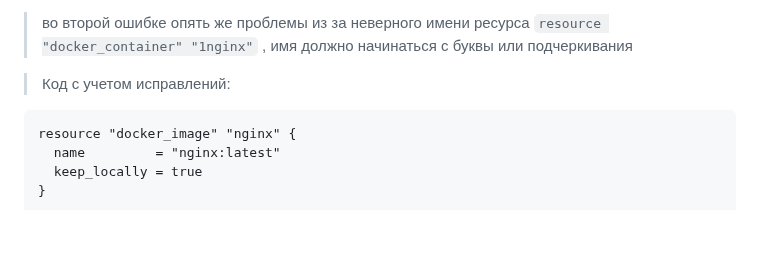
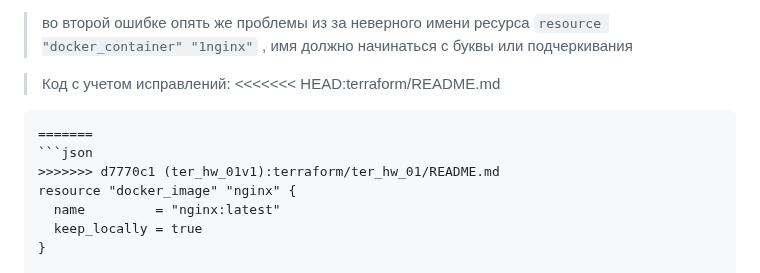
Before and after one commit to YTimashev/devops-netology, a Markdown page: terraform/README.md, the part around the change. Drawn GitHub-style; blank space fills up the shorter version.

Commit message:
ter_hw_01v1.4

````diff
--- a/terraform/README.md
+++ b/terraform/README.md
@@ -54,7 +54,11 @@ Docker version 20.10.22, build 3a2c30b
 > во второй ошибке опять же проблемы из за неверного имени ресурса ```resource "docker_container" "1nginx"``` , имя должно начинаться с буквы или подчеркивания
 
 >Код с учетом исправлений:
+<<<<<<< HEAD:terraform/README.md
 ```
+=======
+```json
+>>>>>>> d7770c1 (ter_hw_01v1):terraform/ter_hw_01/README.md
 resource "docker_image" "nginx" {
   name         = "nginx:latest"
   keep_locally = true
````
